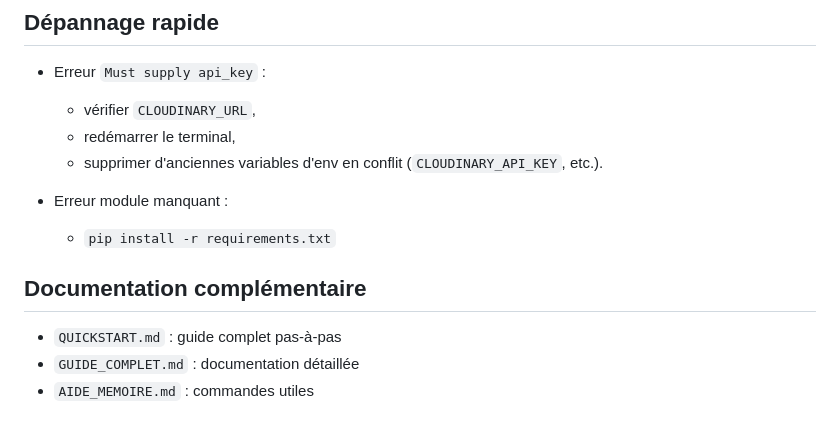
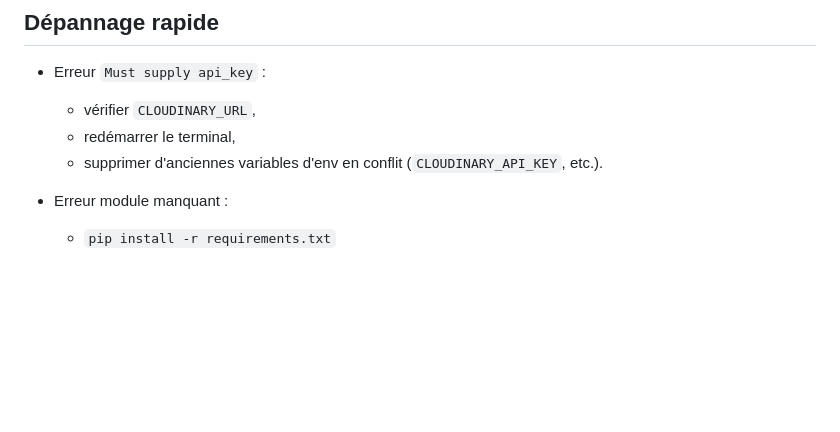
Before and after one commit to nataliasviattseva/traitement-image-code-vestimentaire, a Markdown page: README.md, the part around the change. Drawn GitHub-style; blank space fills up the shorter version.

Commit message:
Remove extra documentation from README
Removed additional documentation section and related commands.

```diff
--- a/README.md
+++ b/README.md
@@ -117,9 +117,3 @@ python scripts/send_alerts.py --types email push
 
 - Erreur module manquant :
   - `pip install -r requirements.txt`
-
-## Documentation complémentaire
-
-- `QUICKSTART.md` : guide complet pas-à-pas
-- `GUIDE_COMPLET.md` : documentation détaillée
-- `AIDE_MEMOIRE.md` : commandes utiles
```
